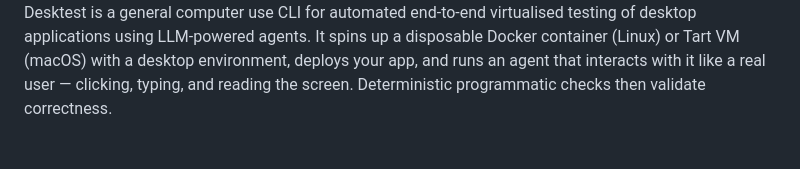
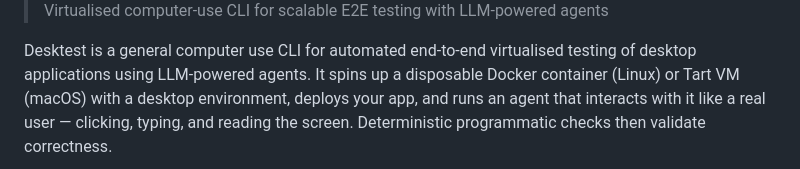
Before and after one commit to Edison-Watch/desktest, a Markdown page: README.md, the part around one of its changes. Drawn GitHub-style.

Commit message:
Update README with new image and project details
Added a new image and updated project description.

```diff
--- a/README.md
+++ b/README.md
@@ -2,4 +2,5 @@
 
+> Virtualised computer-use CLI for scalable E2E testing with LLM-powered agents
 
 Desktest is a general computer use CLI for automated end-to-end virtualised testing of desktop applications using LLM-powered agents. It spins up a disposable Docker container (Linux) or Tart VM (macOS) with a desktop environment, deploys your app, and runs an agent that interacts with it like a real user — clicking, typing, and reading the screen. Deterministic programmatic checks then validate correctness.
 
```
Also changed, not shown: other parts of README.md (+1 -1 lines).
